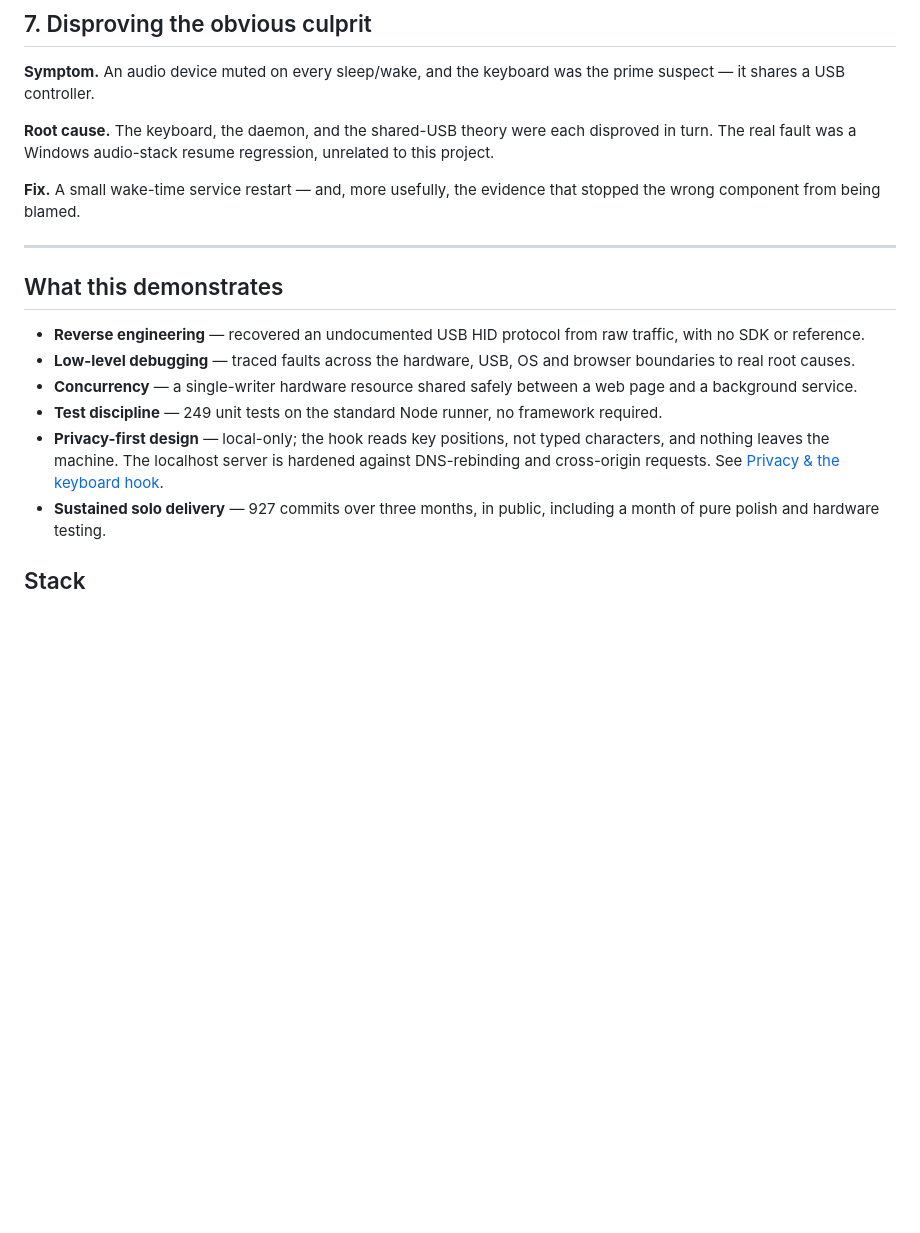
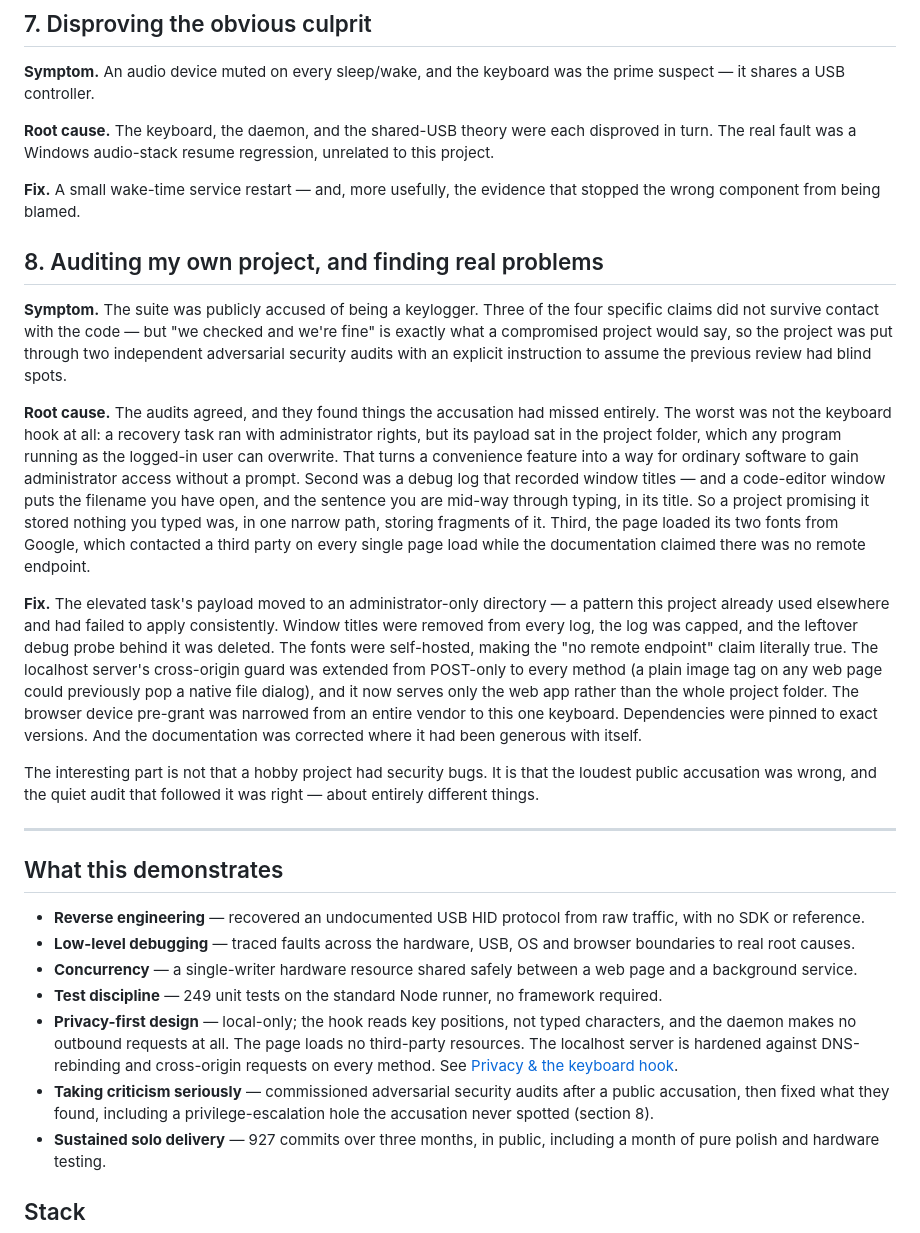
Before and after one commit to BeyondSmash/th108-suite, a Markdown page: CASE_STUDY.md, the part around the change. GitHub-like rendering; blank space fills up the shorter version.

Commit message:
docs: case study section 8 — the security audit and what it found
Adds the eighth fault to the case study: a public keylogger accusation that
was mostly wrong, two independent adversarial audits commissioned anyway, and
the real problems they turned up — an elevated scheduled task whose payload
sat in a user-writable folder, window titles reaching a debug log, and fonts
loading from a third party while the docs claimed no remote endpoint.

Also corrects the privacy bullet, which described only the older DNS-rebinding
hardening: the daemon makes no outbound requests at all, the page loads no
third-party resources, and the cross-origin guard now covers every method.

```diff
--- a/CASE_STUDY.md
+++ b/CASE_STUDY.md
@@ -98,6 +98,38 @@ turn. The real fault was a Windows audio-stack resume regression, unrelated to t
 **Fix.** A small wake-time service restart — and, more usefully, the evidence that stopped
 the wrong component from being blamed.
 
+## 8. Auditing my own project, and finding real problems
+
+**Symptom.** The suite was publicly accused of being a keylogger. Three of the four specific
+claims did not survive contact with the code — but "we checked and we're fine" is exactly what
+a compromised project would say, so the project was put through two independent adversarial
+security audits with an explicit instruction to assume the previous review had blind spots.
+
+**Root cause.** The audits agreed, and they found things the accusation had missed entirely.
+The worst was not the keyboard hook at all: a recovery task ran with administrator rights, but
+its payload sat in the project folder, which any program running as the logged-in user can
+overwrite. That turns a convenience feature into a way for ordinary software to gain
+administrator access without a prompt. Second was a debug log that recorded window titles —
+and a code-editor window puts the filename you have open, and the sentence you are mid-way
+through typing, in its title. So a project promising it stored nothing you typed was, in one
+narrow path, storing fragments of it. Third, the page loaded its two fonts from Google, which
+contacted a third party on every single page load while the documentation claimed there was no
+remote endpoint.
+
+**Fix.** The elevated task's payload moved to an administrator-only directory — a pattern this
+project already used elsewhere and had failed to apply consistently. Window titles were removed
+from every log, the log was capped, and the leftover debug probe behind it was deleted. The
+fonts were self-hosted, making the "no remote endpoint" claim literally true. The localhost
+server's cross-origin guard was extended from POST-only to every method (a plain image tag on
+any web page could previously pop a native file dialog), and it now serves only the web app
+rather than the whole project folder. The browser device pre-grant was narrowed from an entire
+vendor to this one keyboard. Dependencies were pinned to exact versions. And the documentation
+was corrected where it had been generous with itself.
+
+The interesting part is not that a hobby project had security bugs. It is that the loudest
+public accusation was wrong, and the quiet audit that followed it was right — about entirely
+different things.
+
 ---
 
 ## What this demonstrates
@@ -106,7 +138,8 @@ the wrong component from being blamed.
 - **Low-level debugging** — traced faults across the hardware, USB, OS and browser boundaries to real root causes.
 - **Concurrency** — a single-writer hardware resource shared safely between a web page and a background service.
 - **Test discipline** — 249 unit tests on the standard Node runner, no framework required.
-- **Privacy-first design** — local-only; the hook reads key positions, not typed characters, and nothing leaves the machine. The localhost server is hardened against DNS-rebinding and cross-origin requests. See [Privacy & the keyboard hook](README.md#privacy--the-keyboard-hook).
+- **Privacy-first design** — local-only; the hook reads key positions, not typed characters, and the daemon makes no outbound requests at all. The page loads no third-party resources. The localhost server is hardened against DNS-rebinding and cross-origin requests on every method. See [Privacy & the keyboard hook](README.md#privacy--the-keyboard-hook).
+- **Taking criticism seriously** — commissioned adversarial security audits after a public accusation, then fixed what they found, including a privilege-escalation hole the accusation never spotted (section 8).
 - **Sustained solo delivery** — 927 commits over three months, in public, including a month of pure polish and hardware testing.
 
 ## Stack
```
